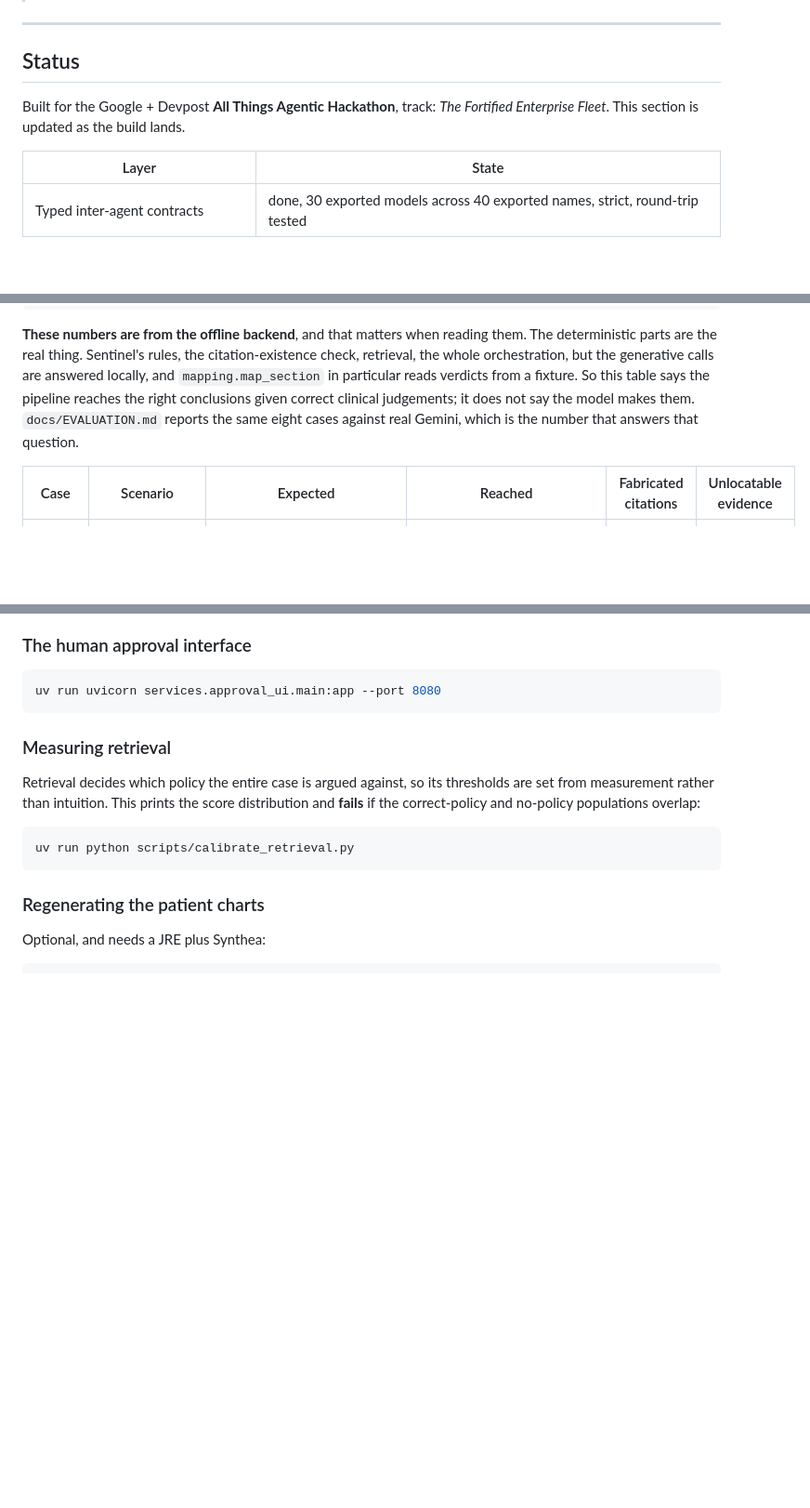
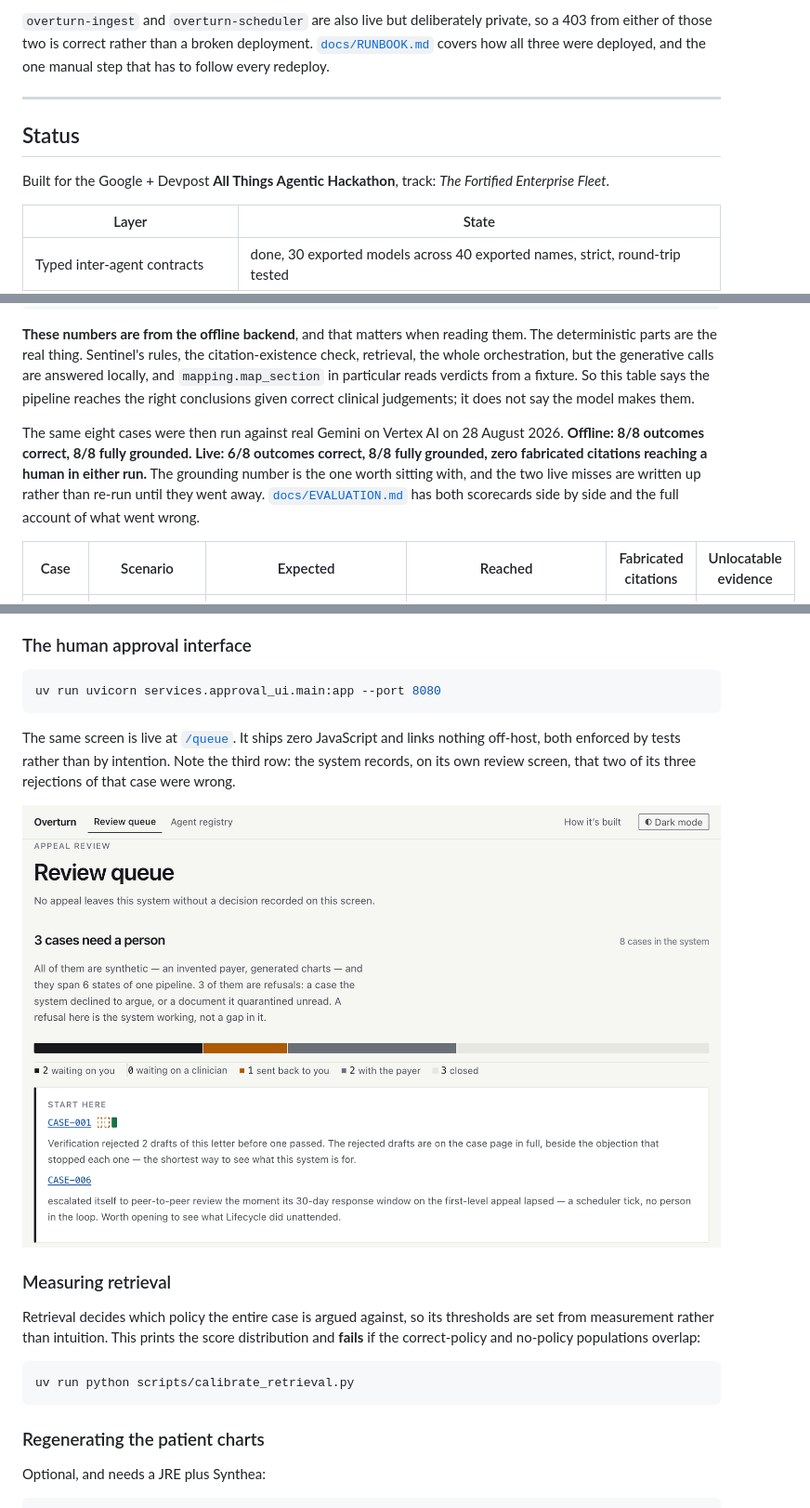
Before and after one commit to Rickygole/overturn, a Markdown page: README.md, 3 parts joined by grey strips. Shown at 93% size. Rendered like a GitHub page; pictures changed too: docs/screenshots/queue.png (added); blank space fills up the shorter version.

````diff
--- a/README.md
+++ b/README.md
@@ -54,9 +88,14 @@ Cloud Scheduler invoke them, not a browser, so a 403 from either of those two
+`overturn-ingest` and `overturn-scheduler` are also live but deliberately
+private, so a 403 from either of those two is correct rather than a broken
+deployment. [`docs/RUNBOOK.md`](docs/RUNBOOK.md) covers how all three were
+deployed, and the one manual step that has to follow every redeploy.
+
 ---
 
 ## Status
 
 Built for the Google + Devpost **All Things Agentic Hackathon**, track:
-*The Fortified Enterprise Fleet*. This section is updated as the build lands.
+*The Fortified Enterprise Fleet*.
 
 | Layer | State |
 |---|---|
@@ -189,8 +246,15 @@ citation-existence check, retrieval, the whole orchestration, but the
 generative calls are answered locally, and `mapping.map_section` in particular
 reads verdicts from a fixture. So this table says the pipeline reaches the right
 conclusions given correct clinical judgements; it does not say the model makes
-them. `docs/EVALUATION.md` reports the same eight cases against real Gemini,
-which is the number that answers that question.
+them.
+
+The same eight cases were then run against real Gemini on Vertex AI on 28 August
+2026. **Offline: 8/8 outcomes correct, 8/8 fully grounded. Live: 6/8 outcomes
+correct, 8/8 fully grounded, zero fabricated citations reaching a human in either
+run.** The grounding number is the one worth sitting with, and the two live
+misses are written up rather than re-run until they went away.
+[`docs/EVALUATION.md`](docs/EVALUATION.md) has both scorecards side by side and
+the full account of what went wrong.
 
 | Case | Scenario | Expected | Reached | Fabricated citations | Unlocatable evidence |
 |---|---|---|---|---|---|
@@ -359,6 +423,16 @@ uv run python scripts/casectl.py tick
 ```bash
 uv run uvicorn services.approval_ui.main:app --port 8080
 ```
+
+The same screen is live at
+[`/queue`](https://overturn-kruy6aauaq-uc.a.run.app/queue). It ships zero
+JavaScript and links nothing off-host, both enforced by tests rather than by
+intention. Note the third row: the system records, on its own review screen, that
+two of its three rejections of that case were wrong.
+
+![The review queue, showing which cases are waiting on a person, and a note
+recording that verification wrongly rejected a sound
+appeal](docs/screenshots/queue.png)
 
 ### Measuring retrieval
 
````
Also changed, not shown: other parts of README.md (+89 -31 lines), docs/screenshots/architecture.png (added), docs/screenshots/escalation.png (added), docs/screenshots/registry.png (added).
